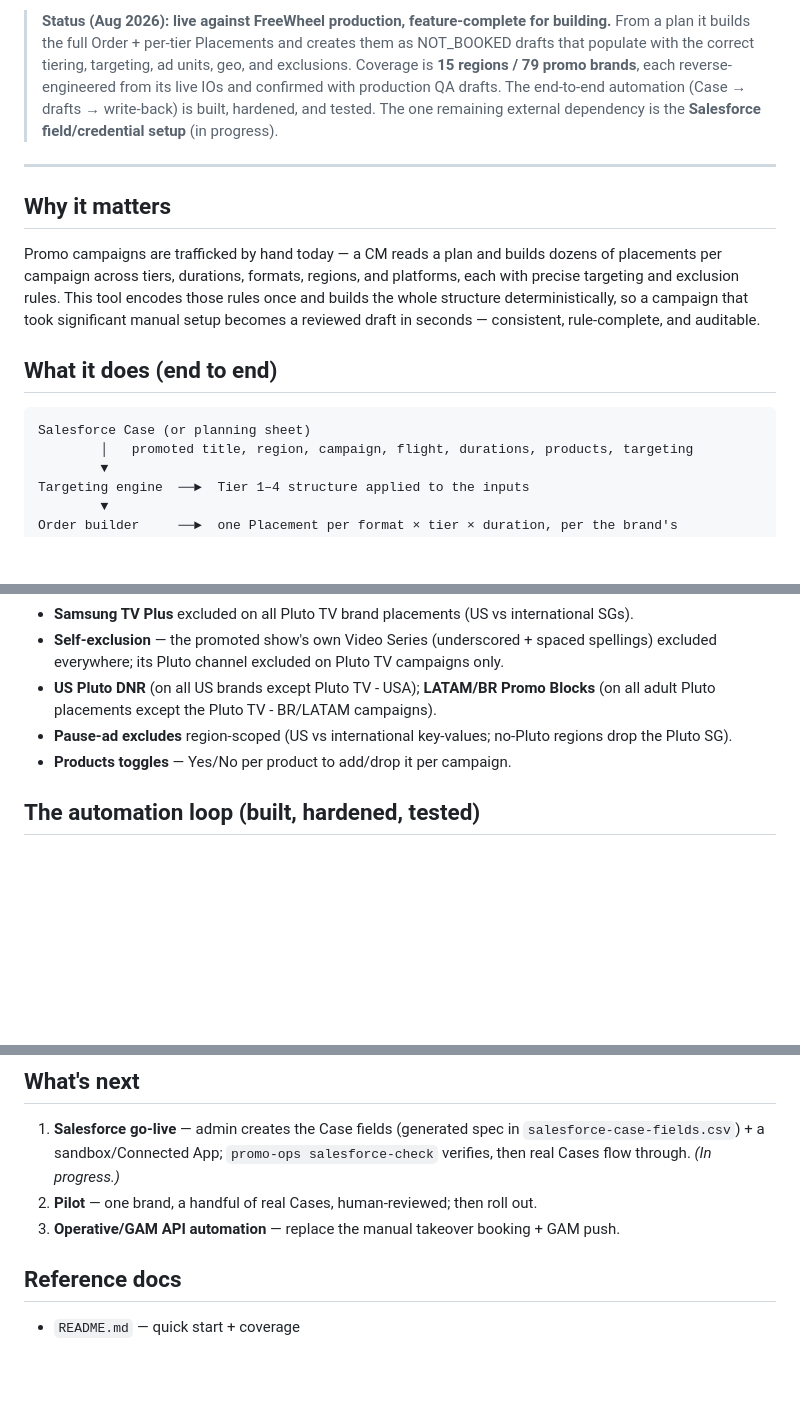
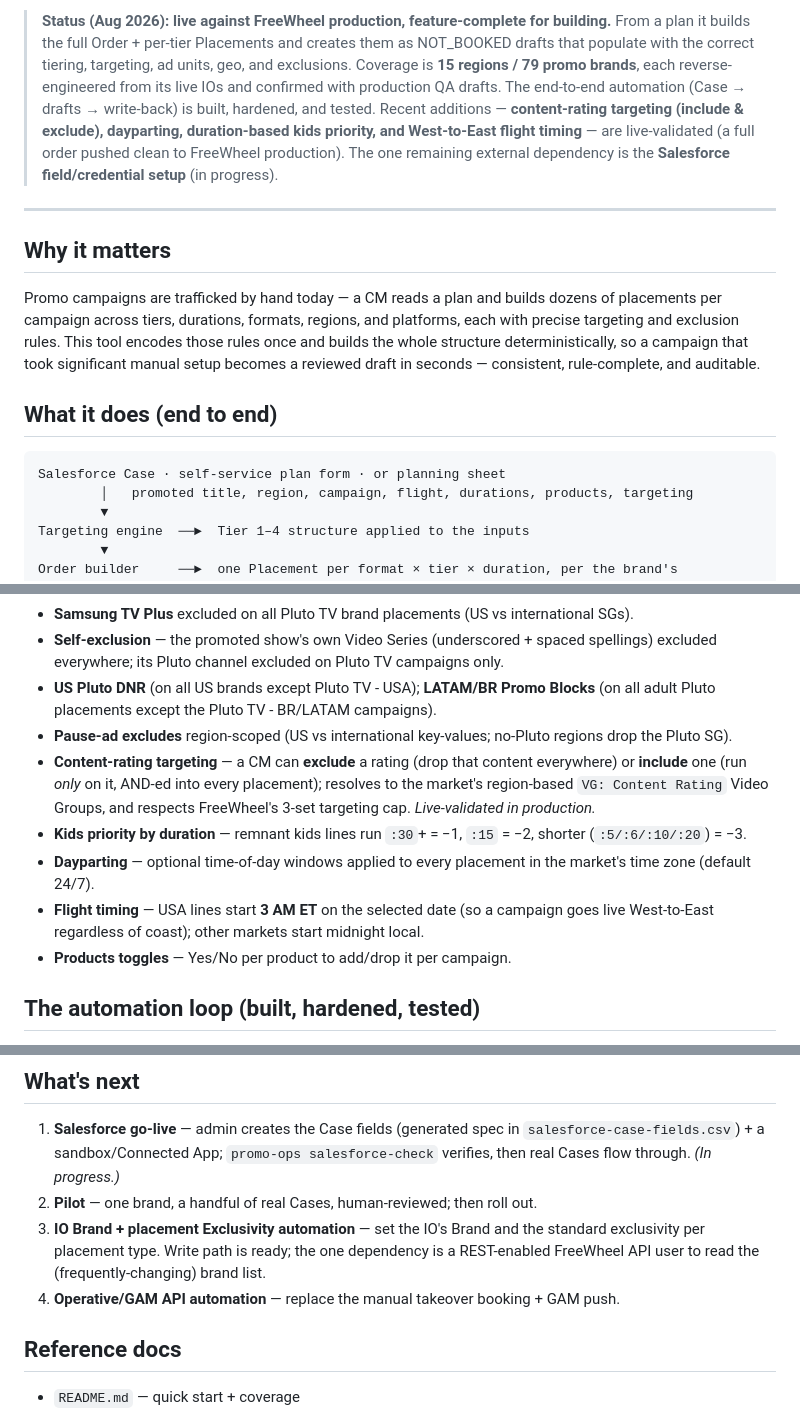
Before and after one commit to katekling-stack/Promo-Operations, a Markdown page: docs/PROJECT_OVERVIEW.md, 3 parts joined by grey strips. Drawn GitHub-style; blank space fills up the shorter version.

Commit message:
overview: refresh for content-rating targeting, daypart, kids priority, flight timing
- New capabilities in status + global rules (rating include/exclude, dayparting,
  duration-based kids priority, USA West-to-East flight timing), noted live-validated.
- Test count 155/32 -> 290/58 files.
- Add self-service plan form + content-rating/daypart rows to the status table.
- Add IO Brand + Exclusivity automation to What's next (pending REST-enabled FW user).

Co-Authored-By: Claude Opus 4.8 <noreply@anthropic.com>
Claude-Session: https://claude.ai/code/session_013jCVWSz8gVff6mkRLc5LBe

````diff
--- a/docs/PROJECT_OVERVIEW.md
+++ b/docs/PROJECT_OVERVIEW.md
@@ -13,8 +13,11 @@ already set up.
 > NOT_BOOKED drafts that populate with the correct tiering, targeting, ad units, geo,
 > and exclusions. Coverage is **15 regions / 79 promo brands**, each reverse-engineered
 > from its live IOs and confirmed with production QA drafts. The end-to-end automation
-> (Case → drafts → write-back) is built, hardened, and tested. The one remaining
-> external dependency is the **Salesforce field/credential setup** (in progress).
+> (Case → drafts → write-back) is built, hardened, and tested. Recent additions —
+> **content-rating targeting (include & exclude), dayparting, duration-based kids
+> priority, and West-to-East flight timing** — are live-validated (a full order pushed
+> clean to FreeWheel production). The one remaining external dependency is the
+> **Salesforce field/credential setup** (in progress).
 
 ---
 
@@ -29,7 +32,7 @@ setup becomes a reviewed draft in seconds — consistent, rule-complete, and aud
 ## What it does (end to end)
 
 ```
-Salesforce Case (or planning sheet)
+Salesforce Case · self-service plan form · or planning sheet
         │   promoted title, region, campaign, flight, durations, products, targeting
         ▼
 Targeting engine  ──►  Tier 1–4 structure applied to the inputs
@@ -76,6 +79,10 @@ region vs BR/EU per-country geo, and the EU house-unit setup.
 - **Self-exclusion** — the promoted show's own Video Series (underscored + spaced spellings) excluded everywhere; its Pluto channel excluded on Pluto TV campaigns only.
 - **US Pluto DNR** (on all US brands except Pluto TV - USA); **LATAM/BR Promo Blocks** (on all adult Pluto placements except the Pluto TV - BR/LATAM campaigns).
 - **Pause-ad excludes** region-scoped (US vs international key-values; no-Pluto regions drop the Pluto SG).
+- **Content-rating targeting** — a CM can **exclude** a rating (drop that content everywhere) or **include** one (run *only* on it, AND-ed into every placement); resolves to the market's region-based `VG: Content Rating` Video Groups, and respects FreeWheel's 3-set targeting cap. *Live-validated in production.*
+- **Kids priority by duration** — remnant kids lines run `:30`+ = −1, `:15` = −2, shorter (`:5/:6/:10/:20`) = −3.
+- **Dayparting** — optional time-of-day windows applied to every placement in the market's time zone (default 24/7).
+- **Flight timing** — USA lines start **3 AM ET** on the selected date (so a campaign goes live West-to-East regardless of coast); other markets start midnight local.
 - **Products toggles** — Yes/No per product to add/drop it per campaign.
 
 ## The automation loop (built, hardened, tested)
@@ -114,7 +123,10 @@ not a code change, which is why 79 brands share one small engine.
    `salesforce-case-fields.csv`) + a sandbox/Connected App; `promo-ops salesforce-check`
    verifies, then real Cases flow through. *(In progress.)*
 2. **Pilot** — one brand, a handful of real Cases, human-reviewed; then roll out.
-3. **Operative/GAM API automation** — replace the manual takeover booking + GAM push.
+3. **IO Brand + placement Exclusivity automation** — set the IO's Brand and the standard
+   exclusivity per placement type. Write path is ready; the one dependency is a
+   REST-enabled FreeWheel API user to read the (frequently-changing) brand list.
+4. **Operative/GAM API automation** — replace the manual takeover booking + GAM push.
 
 ## Reference docs
 
````
Also changed, not shown: other parts of docs/PROJECT_OVERVIEW.md (+3 -1 lines).
